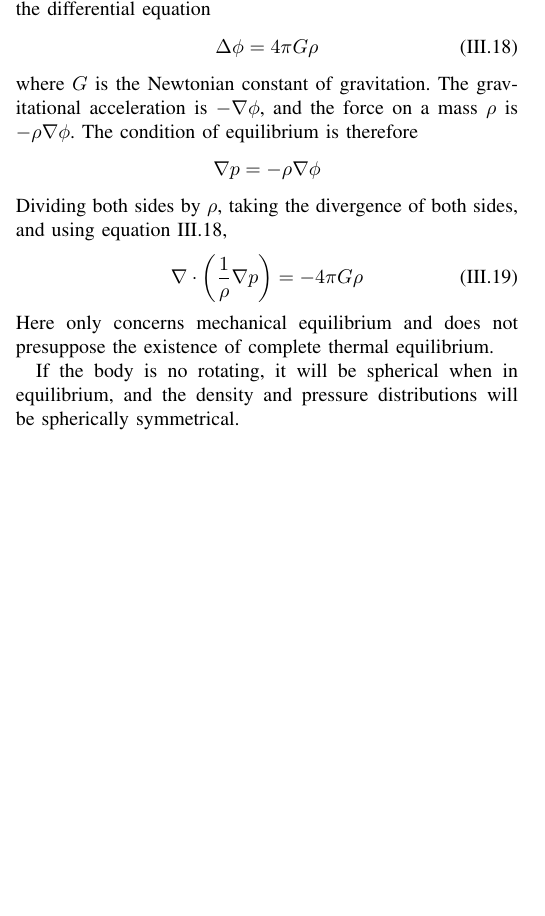
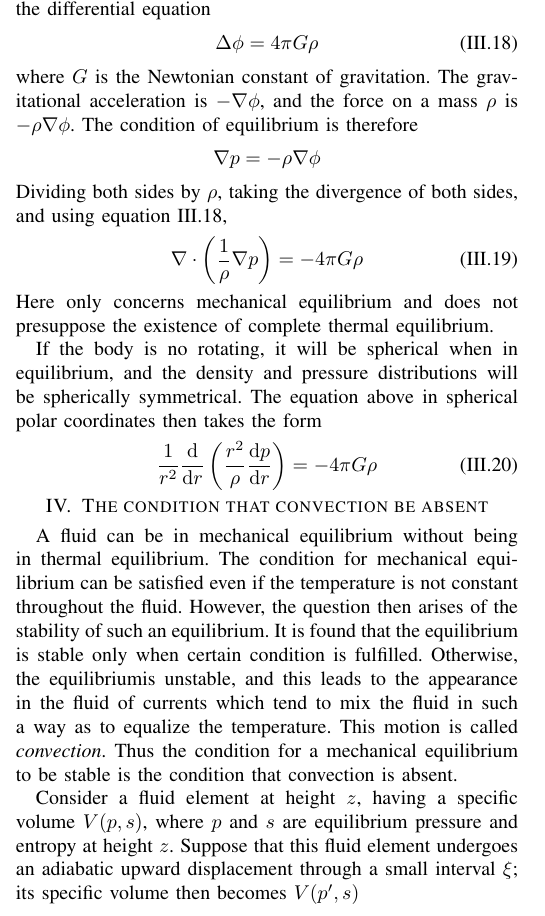
Before and after one commit to zishengye/Notes, a LaTeX paper (Academic Notes/Fluid Mechanics - Landau, Lifshitz - Elsevier - Course of Theoretical Physics/Notes on ideal fluids.tex): part of one column of page 3 of 3, cut so that both start at the same text, the shorter picture padded with empty space. Compiled offline with pdfLaTeX; a missing font is replaced by an installed copy or a similar font; a LaTeX package or settings file that is missing is left out.

Commit message:
daily update

```diff
--- a/Academic Notes/Fluid Mechanics - Landau, Lifshitz - Elsevier - Course of Theoretical Physics/Notes on ideal fluids.tex
+++ b/Academic Notes/Fluid Mechanics - Landau, Lifshitz - Elsevier - Course of Theoretical Physics/Notes on ideal fluids.tex
@@ -255,5 +255,13 @@
     \end{equation}
     Here only concerns mechanical equilibrium and does not presuppose the existence of complete thermal equilibrium.
 
-    If the body is no rotating, it will be spherical when in equilibrium, and the density and pressure distributions will be spherically symmetrical.
+    If the body is no rotating, it will be spherical when in equilibrium, and the density and pressure distributions will be spherically symmetrical. The equation above in spherical polar coordinates then takes the form
+    \begin{equation}
+        \dfrac1{r^2} \dfrac{\mathrm{d}}{\mathrm{d} r} \left( \dfrac{r^2}{\rho} \dfrac{\mathrm{d} p}{\mathrm{d} r} \right) = -4\pi G\rho
+    \end{equation}
+
+    \section{The condition that convection be absent}
+    A fluid can be in mechanical equilibrium without being in thermal equilibrium. The condition for mechanical equilibrium can be satisfied even if the temperature is not constant throughout the fluid. However, the question then arises of the stability of such an equilibrium. It is found that the equilibrium is stable only when certain condition is fulfilled. Otherwise, the equilibriumis unstable, and this leads to the appearance in the fluid of currents which tend to mix the fluid in such a way as to equalize the temperature. This motion is called \emph{convection}. Thus the condition for a mechanical equilibrium to be stable is the condition that convection is absent.
+
+    Consider a fluid element at height $z$, having a specific volume $V(p, s)$, where $p$ and $s$ are equilibrium pressure and entropy at height $z$. Suppose that this fluid element undergoes an adiabatic upward displacement through a small interval $\xi$; its specific volume then becomes $V(p^\prime, s)$
 \end{document}
```
Also changed, not shown: Academic Notes/Fluid Mechanics - Landau, Lifshitz - Elsevier - Course of Theoretical Physics/Notes on ideal fluids.pdf, Academic Notes/Fluid Mechanics - Landau, Lifshitz - Elsevier - Course of Theoretical Physics/Notes on ideal fluids.tex (6 more changed lines).
